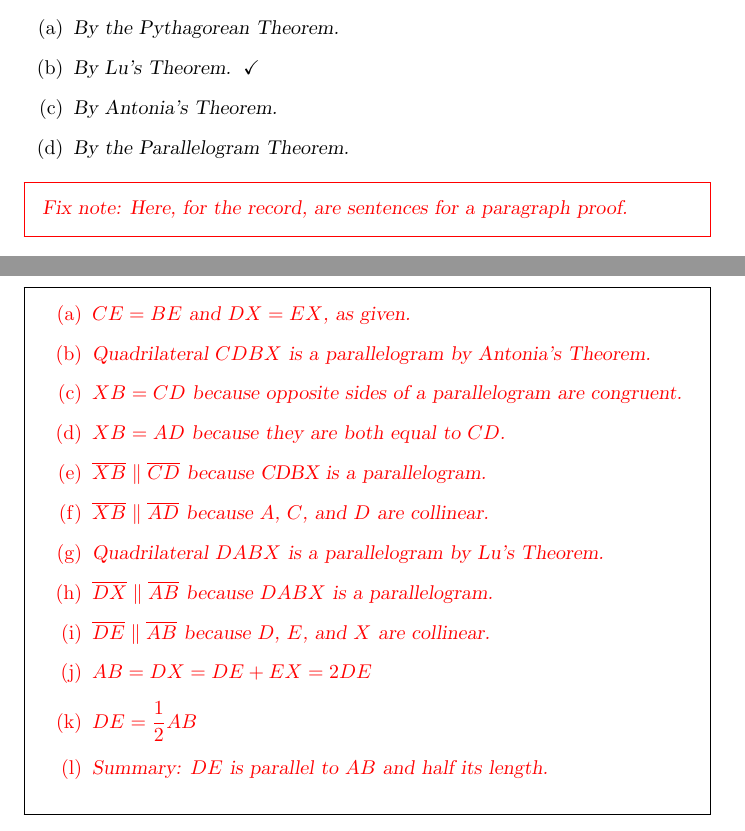
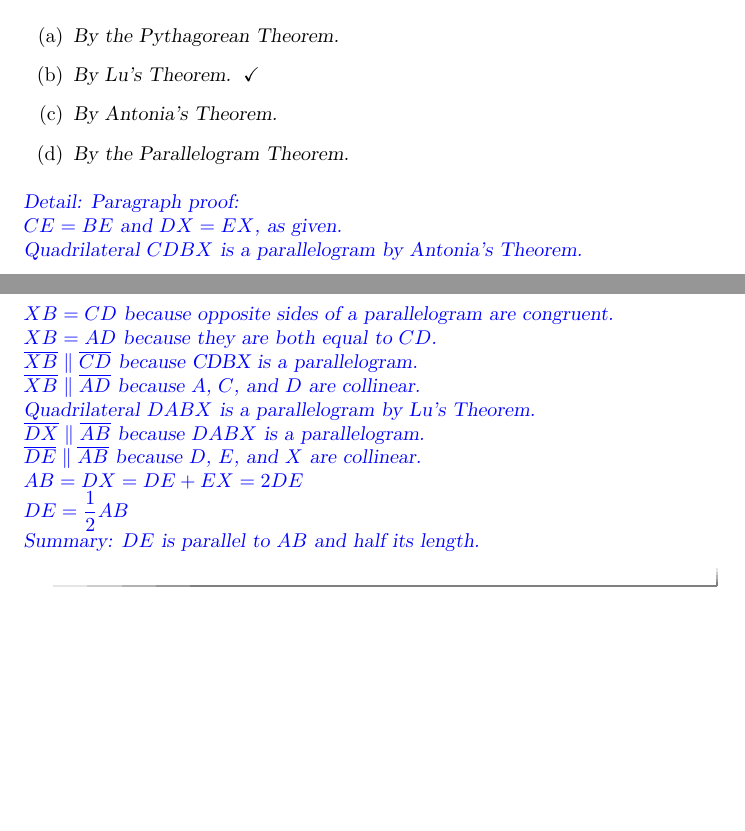
Before and after one commit to bfindell/ximeraOhStandards, a LaTeX document (proofs/midsegment.tex): two parts of pages 2 and 3 of 3, joined at a grey line, cut so that both start at the same text, the shorter picture padded with empty space. Compiled offline with pdfLaTeX.

Commit message:
Minor edits.

```diff
--- a/proofs/midsegment.tex
+++ b/proofs/midsegment.tex
@@ -143,22 +143,19 @@ In the proof above, why may Jesse conclude that quadrilateral $DABX$ a parallelo
 \choice{By the Parallelogram Theorem.}
 \end{multipleChoice}
 
-
-\fixnote{Here, for the record, are sentences for a paragraph proof.
-\begin{enumerate}
-\item $CE = BE$ and $DX=EX$, as given.
-\item Quadrilateral $CDBX$ is a parallelogram by Antonia's Theorem.
-\item $XB=CD$ because opposite sides of a parallelogram are congruent.
-\item $XB=AD$ because they are both equal to $CD$.
-\item $\overline{XB} \parallel \overline{CD}$ because CDBX is a parallelogram.
-\item $\overline{XB} \parallel \overline{AD}$ because $A$, $C$, and $D$ are collinear.
-\item Quadrilateral $DABX$ is a parallelogram by Lu's Theorem.
-\item $\overline{DX} \parallel \overline{AB}$ because $DABX$ is a parallelogram.
-\item $\overline{DE} \parallel \overline{AB}$ because $D$, $E$, and $X$ are collinear.
-\item $AB = DX = DE + EX = 2DE$
-\item $DE = \frac{1}{2}AB$
-\item Summary:  $DE$ is parallel to $AB$ and half its length.
-\end{enumerate}
+\detail{Paragraph proof:
+\\ $CE = BE$ and $DX=EX$, as given.
+\\ Quadrilateral $CDBX$ is a parallelogram by Antonia's Theorem.
+\\ $XB=CD$ because opposite sides of a parallelogram are congruent.
+\\ $XB=AD$ because they are both equal to $CD$.
+\\ $\overline{XB} \parallel \overline{CD}$ because CDBX is a parallelogram.
+\\ $\overline{XB} \parallel \overline{AD}$ because $A$, $C$, and $D$ are collinear.
+\\ Quadrilateral $DABX$ is a parallelogram by Lu's Theorem.
+\\ $\overline{DX} \parallel \overline{AB}$ because $DABX$ is a parallelogram.
+\\ $\overline{DE} \parallel \overline{AB}$ because $D$, $E$, and $X$ are collinear.
+\\ $AB = DX = DE + EX = 2DE$
+\\ $DE = \frac{1}{2}AB$
+\\ Summary:  $DE$ is parallel to $AB$ and half its length.
 }
 \end{problem}
 
```
Also changed, not shown: proofs/inscribedAngle.tex (+1 -1 lines), proofs/parallelLines.tex (+1 -1 lines), proofs/quads.tex (+10 -13 lines), proofs.pdf, proofs/inscribedAngle.pdf, proofs/isosceles.pdf, proofs/midsegment.pdf, proofs/parallelLines-figure1.pdf (added), proofs/parallelLines-figure1.png (added), proofs/parallelLines.pdf, proofs/quads-figure0.pdf, proofs/quads-figure1.pdf, proofs/quads-figure2.pdf, proofs/quads-figure2.png, 5 more files.
